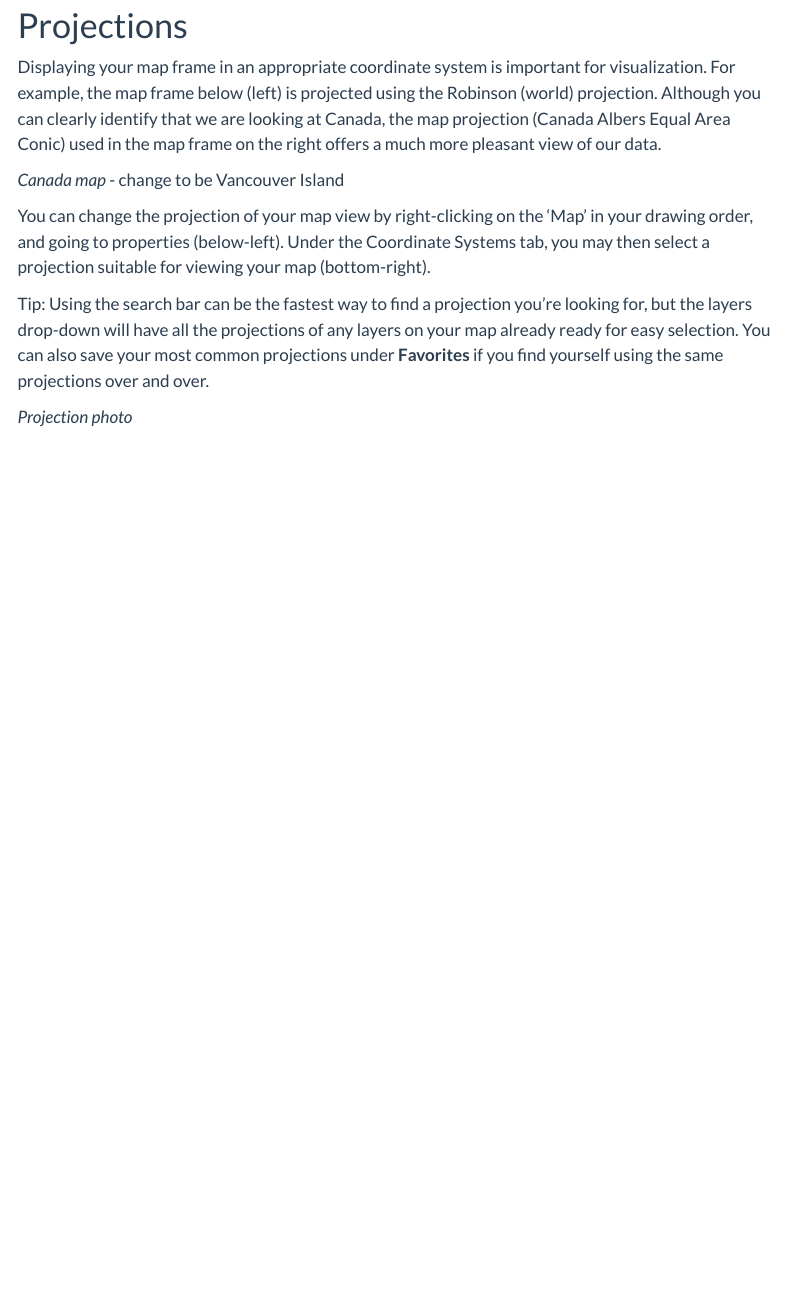
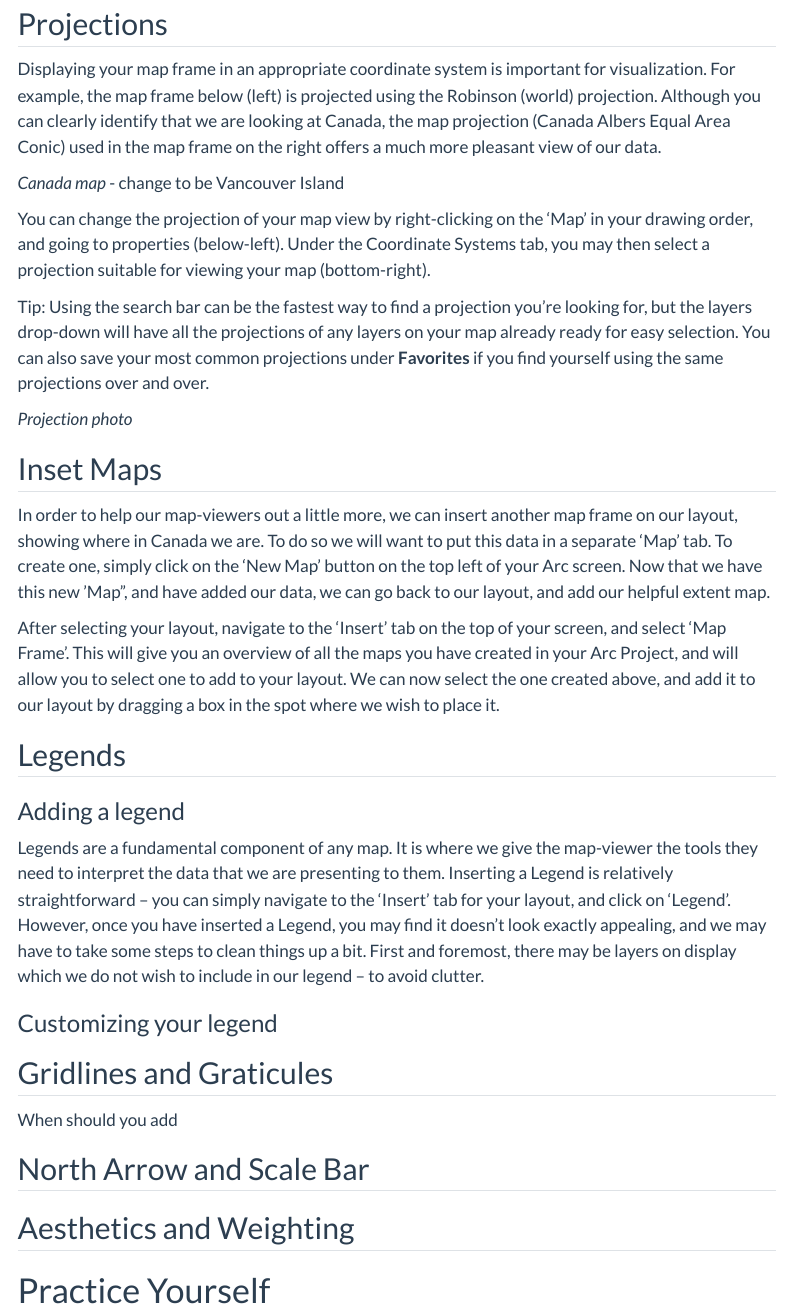
Before and after one commit to ubc-mgem-fcor599/FCOR-599-Workshops, a Quarto document (Cartography/arcgis_pro_demo.qmd): the page in a window 1100 px wide, from 300 px down. Rendered offline with R 4.5, knitr and Pandoc in place of Quarto, with nearby package versions; menus at the side of the page are left out.

Commit message:
More updates

```diff
--- a/Cartography/arcgis_pro_demo.qmd
+++ b/Cartography/arcgis_pro_demo.qmd
@@ -9,7 +9,7 @@ authors:
 
 As MGEM students, you all have access to ArcGIS Pro, a powerful GIS software that allows users to perform geospatial tasks and create beautiful maps. This demo focuses on the map-making capabilities of ArcGIS Pro and provides an easy reference guide for implementing core cartographic concepts and best practices. While you may have experience using ArcGIS either in or outside of MGEM, you can use this guide as a best practice resource to refer to either during your courses, or any time you're trying to solve a tricky map.
 
-# Projections
+## Projections
 
 Displaying your map frame in an appropriate coordinate system is important for visualization. For example, the map frame below (left) is projected using the Robinson (world) projection. Although you can clearly identify that we are looking at Canada, the map projection (Canada Albers Equal Area Conic) used in the map frame on the right offers a much more pleasant view of our data.
 
@@ -20,3 +20,27 @@ You can change the projection of your map view by right-clicking on the 'Map' in
 Tip: Using the search bar can be the fastest way to find a projection you're looking for, but the layers drop-down will have all the projections of any layers on your map already ready for easy selection. You can also save your most common projections under **Favorites** if you find yourself using the same projections over and over.
 
 *Projection photo*
+
+## Inset Maps
+
+In order to help our map-viewers out a little more, we can insert another map frame on our layout, showing where in Canada we are. To do so we will want to put this data in a separate 'Map' tab. To create one, simply click on the 'New Map' button on the top left of your Arc screen. Now that we have this new 'Map", and have added our data, we can go back to our layout, and add our helpful extent map.
+
+After selecting your layout, navigate to the 'Insert' tab on the top of your screen, and select 'Map Frame'. This will give you an overview of all the maps you have created in your Arc Project, and will allow you to select one to add to your layout. We can now select the one created above, and add it to our layout by dragging a box in the spot where we wish to place it.
+
+## Legends
+
+### Adding a legend
+
+Legends are a fundamental component of any map. It is where we give the map-viewer the tools they need to interpret the data that we are presenting to them. Inserting a Legend is relatively straightforward -- you can simply navigate to the 'Insert' tab for your layout, and click on 'Legend'. However, once you have inserted a Legend, you may find it doesn't look exactly appealing, and we may have to take some steps to clean things up a bit. First and foremost, there may be layers on display which we do not wish to include in our legend -- to avoid clutter.
+
+### Customizing your legend
+
+## Gridlines and Graticules
+
+When should you add
+
+## North Arrow and Scale Bar
+
+## Aesthetics and Weighting
+
+# Practice Yourself
```
Also changed, not shown: Cartography/art_of_maps.qmd (+23 -1 lines).
